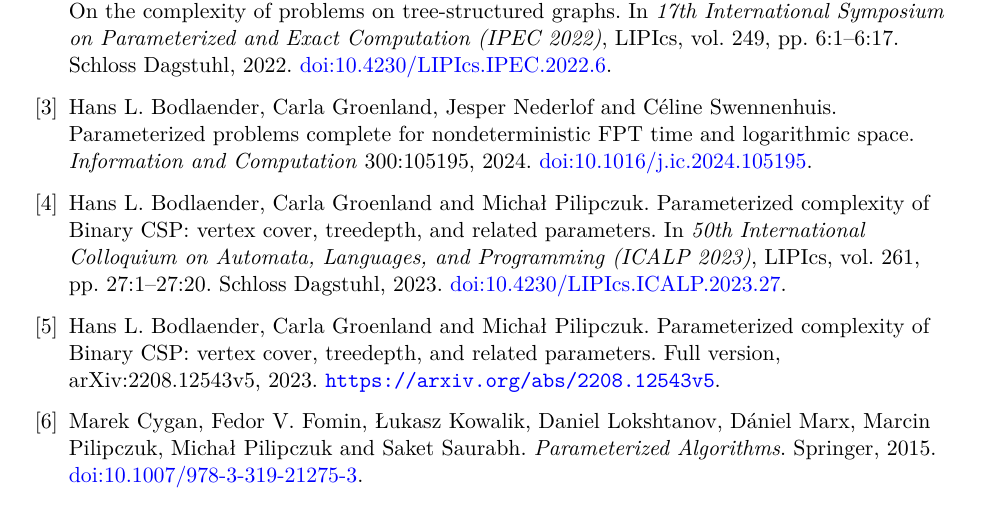
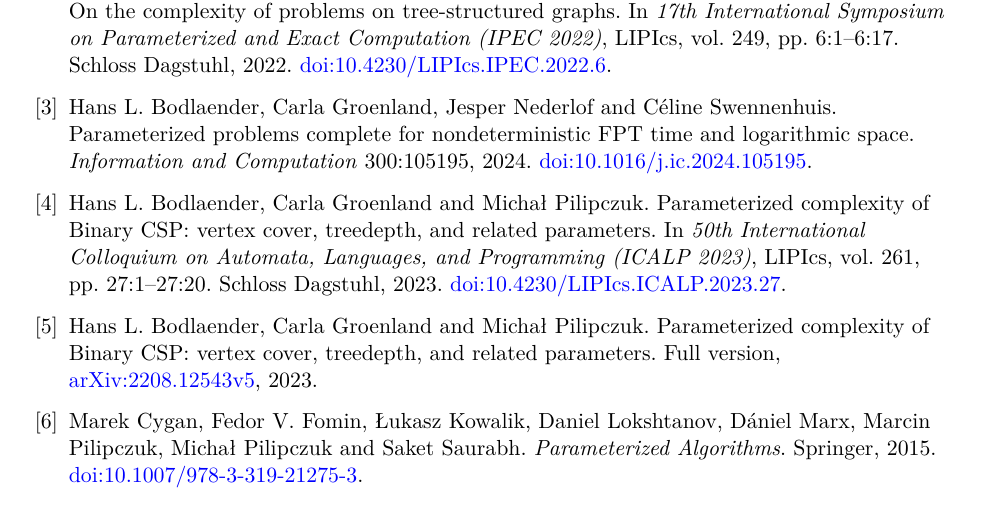
Before and after one commit to jasondavies/odd-cycle-homomorphism, a LaTeX paper (paper/odd-cycle-homomorphism.tex): part of page 12 of 13, cut so that both start at the same text. Compiled offline with pdfLaTeX.

Commit message:
Remove duplicate arXiv URL from bibliography

```diff
--- a/paper/odd-cycle-homomorphism.tex
+++ b/paper/odd-cycle-homomorphism.tex
@@ -863,8 +863,7 @@ In \emph{50th International Colloquium on Automata, Languages, and Programming
 Hans L. Bodlaender, Carla Groenland and Micha{\l} Pilipczuk.
 Parameterized complexity of Binary CSP: vertex cover, treedepth, and
 related parameters.
-Full version, arXiv:2208.12543v5, 2023.
-\url{https://arxiv.org/abs/2208.12543v5}.
+Full version, \href{https://arxiv.org/abs/2208.12543v5}{arXiv:2208.12543v5}, 2023.
 
 \bibitem{cygan2015}
 Marek Cygan, Fedor V. Fomin, {\L}ukasz Kowalik, Daniel Lokshtanov,
```
Also changed, not shown: paper/odd-cycle-homomorphism.pdf.
